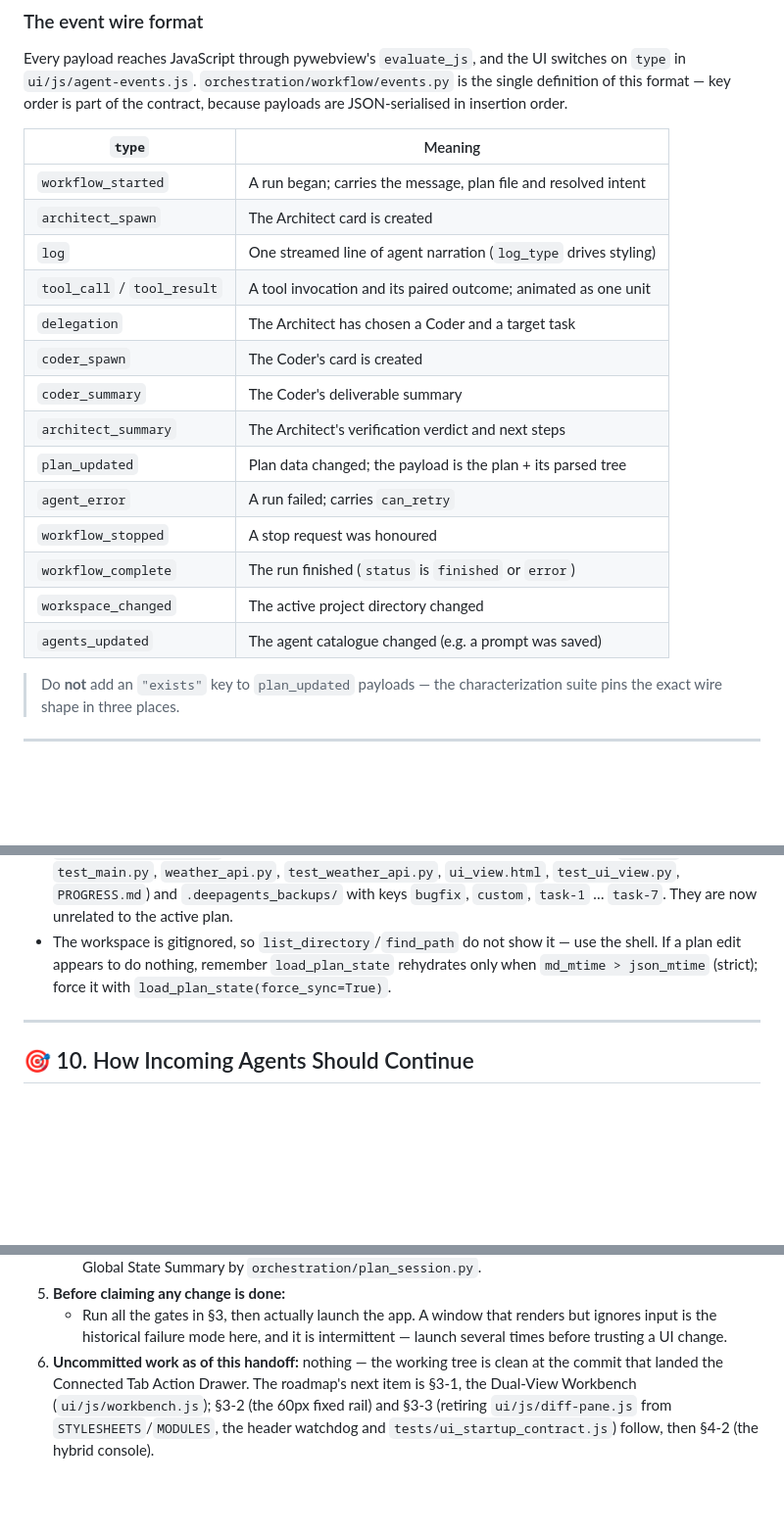
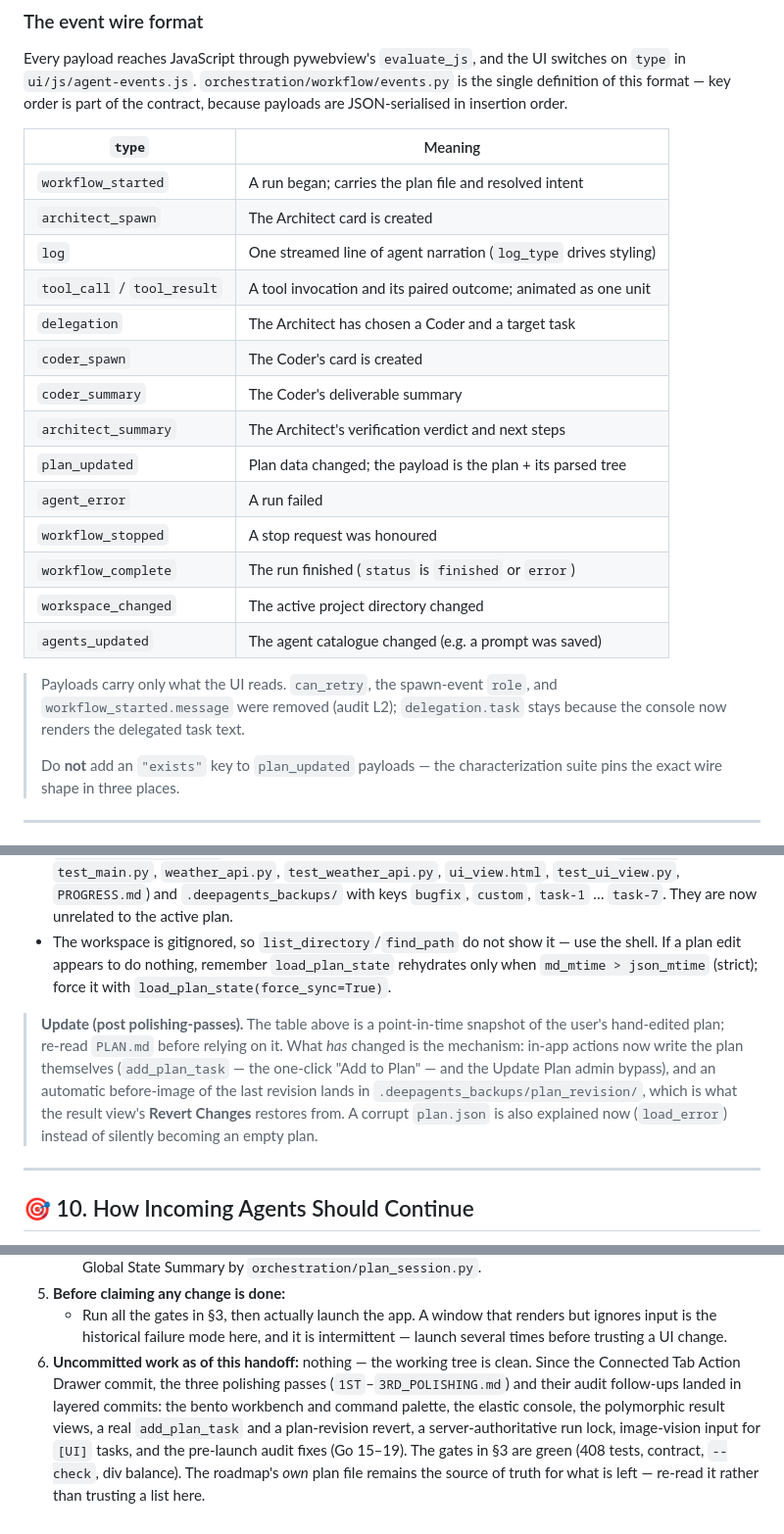
Before and after one commit to reedsha/aleth, a Markdown page: HANDOFF.md, 3 parts joined by grey strips. Shown at 98% size. Rendered like a GitHub page; blank space fills up the shorter version.

```diff
--- a/HANDOFF.md
+++ b/HANDOFF.md
@@ -326,7 +326,7 @@ payloads are JSON-serialised in insertion order.
 
 | `type` | Meaning |
 | --- | --- |
-| `workflow_started` | A run began; carries the message, plan file and resolved intent |
+| `workflow_started` | A run began; carries the plan file and resolved intent |
 | `architect_spawn` | The Architect card is created |
 | `log` | One streamed line of agent narration (`log_type` drives styling) |
 | `tool_call` / `tool_result` | A tool invocation and its paired outcome; animated as one unit |
@@ -335,12 +335,16 @@ payloads are JSON-serialised in insertion order.
 | `coder_summary` | The Coder's deliverable summary |
 | `architect_summary` | The Architect's verification verdict and next steps |
 | `plan_updated` | Plan data changed; the payload is the plan + its parsed tree |
-| `agent_error` | A run failed; carries `can_retry` |
+| `agent_error` | A run failed |
 | `workflow_stopped` | A stop request was honoured |
 | `workflow_complete` | The run finished (`status` is `finished` or `error`) |
 | `workspace_changed` | The active project directory changed |
 | `agents_updated` | The agent catalogue changed (e.g. a prompt was saved) |
 
+> Payloads carry only what the UI reads. `can_retry`, the spawn-event `role`, and
+> `workflow_started.message` were removed (audit L2); `delegation.task` stays because the
+> console now renders the delegated task text.
+>
 > Do **not** add an `"exists"` key to `plan_updated` payloads — the characterization
 > suite pins the exact wire shape in three places.
 
@@ -665,6 +669,14 @@ Notes for whoever continues:
   when `md_mtime > json_mtime` (strict); force it with
   `load_plan_state(force_sync=True)`.
 
+> **Update (post polishing-passes).** The table above is a point-in-time snapshot of the
+> user's hand-edited plan; re-read `PLAN.md` before relying on it. What *has* changed is the
+> mechanism: in-app actions now write the plan themselves (`add_plan_task` — the one-click
+> "Add to Plan" — and the Update Plan admin bypass), and an automatic before-image of the
+> last revision lands in `.deepagents_backups/plan_revision/`, which is what the result
+> view's **Revert Changes** restores from. A corrupt `plan.json` is also explained now
+> (`load_error`) instead of silently becoming an empty plan.
+
 ---
 
 ## 🎯 10. How Incoming Agents Should Continue
@@ -688,8 +700,11 @@ Notes for whoever continues:
    - Run all the gates in §3, then actually launch the app. A window that renders but
      ignores input is the historical failure mode here, and it is intermittent — launch
      several times before trusting a UI change.
-6. **Uncommitted work as of this handoff:** nothing — the working tree is clean at the
-   commit that landed the Connected Tab Action Drawer. The roadmap's next item is §3-1, the
-   Dual-View Workbench (`ui/js/workbench.js`); §3-2 (the 60px fixed rail) and §3-3
-   (retiring `ui/js/diff-pane.js` from `STYLESHEETS`/`MODULES`, the header watchdog and
-   `tests/ui_startup_contract.js`) follow, then §4-2 (the hybrid console).
+6. **Uncommitted work as of this handoff:** nothing — the working tree is clean. Since the
+   Connected Tab Action Drawer commit, the three polishing passes (`1ST`–`3RD_POLISHING.md`)
+   and their audit follow-ups landed in layered commits: the bento workbench and command
+   palette, the elastic console, the polymorphic result views, a real `add_plan_task` and a
+   plan-revision revert, a server-authoritative run lock, image-vision input for `[UI]`
+   tasks, and the pre-launch audit fixes (Go 15–19). The gates in §3 are green (408 tests,
+   contract, `--check`, div balance). The roadmap's *own* plan file remains the source of
+   truth for what is left — re-read it rather than trusting a list here.
```
Also changed, not shown: 3RD_POLISHING.md (+62 -0 lines).
